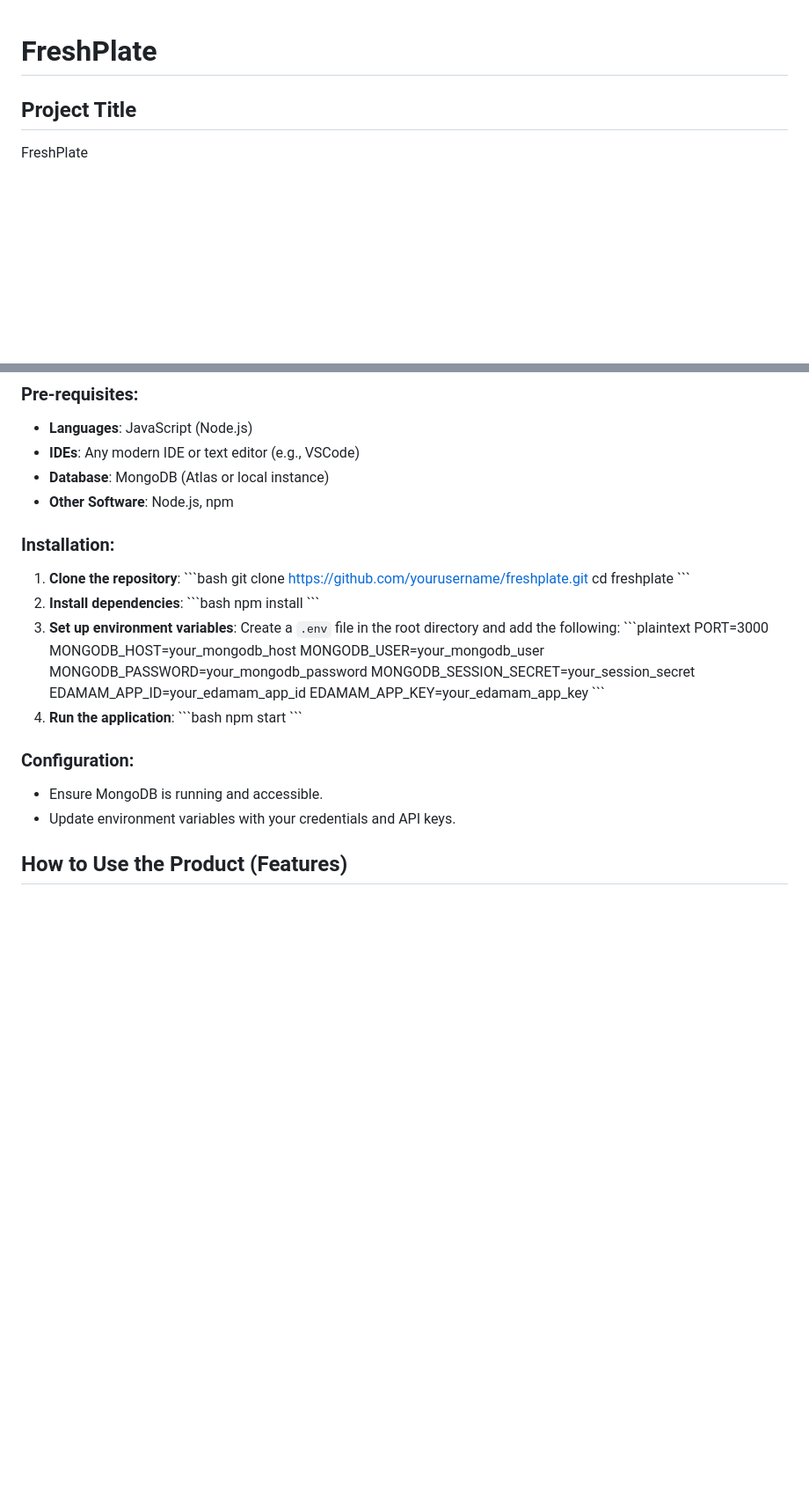
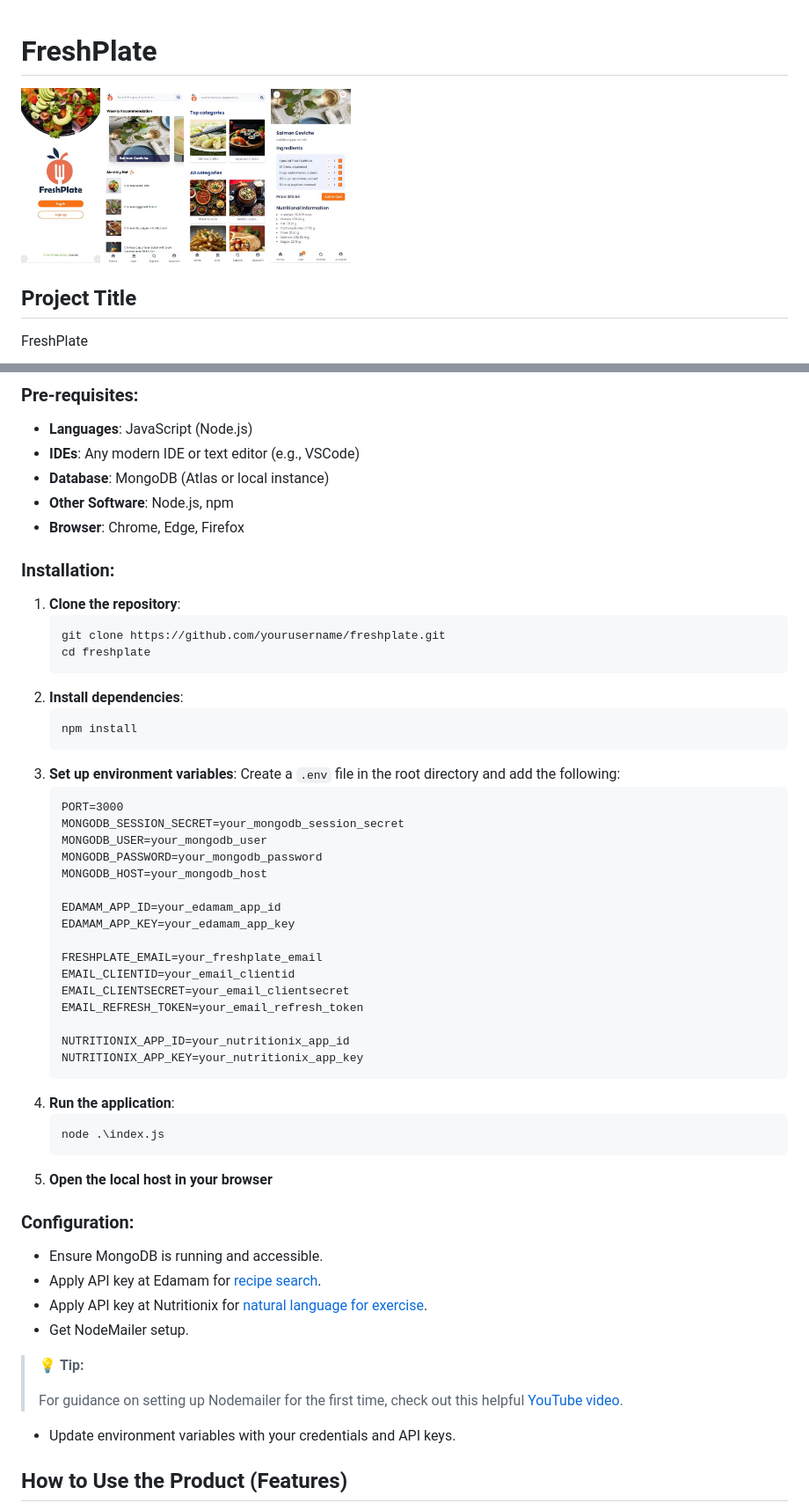
Before and after one commit to mjwanless/2800-202410-DTC13, a Markdown page: README.md, 2 parts joined by grey strips. Shown: that part at 88% size. GitHub-like rendering; pictures changed too: public/browse_page.jpg (added), public/home_page.jpg (added), public/landing_page.jpg (added); blank space fills up the shorter version.

Commit message:
chore: add images and more content into README

````diff
--- a/README.md
+++ b/README.md
@@ -1,5 +1,9 @@
 
 # FreshPlate
+<img src="./public/landing_page.jpg" alt="landing_page" width="" height="200">
+<img src="./public/home_page.jpg" alt="landing_page" width="" height="200">
+<img src="./public/browse_page.jpg" alt="landing_page" width="" height="200">
+<img src="./public/recipe_info_page.jpg" alt="landing_page" width="" height="200">
 
 ## Project Title
 FreshPlate
@@ -131,35 +139,52 @@ Team Members:
 - **IDEs**: Any modern IDE or text editor (e.g., VSCode)
 - **Database**: MongoDB (Atlas or local instance)
 - **Other Software**: Node.js, npm
+- **Browser**: Chrome, Edge, Firefox
 
 ### Installation:
 1. **Clone the repository**:
-    \`\`\`bash
+    ```bash
     git clone https://github.com/yourusername/freshplate.git
     cd freshplate
-    \`\`\`
+    ```
 2. **Install dependencies**:
-    \`\`\`bash
+    ```bash
     npm install
-    \`\`\`
+    ```
 3. **Set up environment variables**:
     Create a `.env` file in the root directory and add the following:
-    \`\`\`plaintext
+    ```plaintext
     PORT=3000
-    MONGODB_HOST=your_mongodb_host
+    MONGODB_SESSION_SECRET=your_mongodb_session_secret
     MONGODB_USER=your_mongodb_user
     MONGODB_PASSWORD=your_mongodb_password
-    MONGODB_SESSION_SECRET=your_session_secret
+    MONGODB_HOST=your_mongodb_host
+
     EDAMAM_APP_ID=your_edamam_app_id
     EDAMAM_APP_KEY=your_edamam_app_key
-    \`\`\`
+
+    FRESHPLATE_EMAIL=your_freshplate_email
+    EMAIL_CLIENTID=your_email_clientid
+    EMAIL_CLIENTSECRET=your_email_clientsecret
+    EMAIL_REFRESH_TOKEN=your_email_refresh_token
+
+    NUTRITIONIX_APP_ID=your_nutritionix_app_id
+    NUTRITIONIX_APP_KEY=your_nutritionix_app_key
+    ```
 4. **Run the application**:
-    \`\`\`bash
-    npm start
-    \`\`\`
+    ```bash
+    node .\index.js
+    ```
+5. **Open the local host in your browser**
 
 ### Configuration:
 - Ensure MongoDB is running and accessible.
+- Apply API key at Edamam for [recipe search](https://developer.edamam.com/edamam-recipe-api).
+- Apply API key at Nutritionix for [natural language for exercise](https://www.nutritionix.com/business/api?creative=249135079381&keyword=restaurant%20api&matchtype=b&network=g&device=c&utm_source=google&utm_medium=cpc&utm_campaign=NutritionAPI&gad_source=1&gclid=Cj0KCQjwpNuyBhCuARIsANJqL9NebDncShpfC5AtyFsuGGAC9dnFPS6iRiCUfWp3qvGGJ8HiKyofLX8aAsZOEALw_wcB).
+- Get NodeMailer setup.
+> 💡 **Tip:**
+>
+> For guidance on setting up Nodemailer for the first time, check out this helpful [YouTube video](https://www.youtube.com/watch?v=18qA61bpfUs&t=1s).
 - Update environment variables with your credentials and API keys.
 
 ## How to Use the Product (Features)
````
Also changed, not shown: other parts of README.md (+107 -102 lines).
